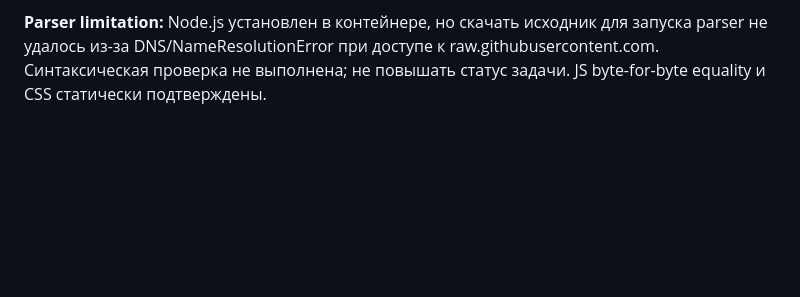
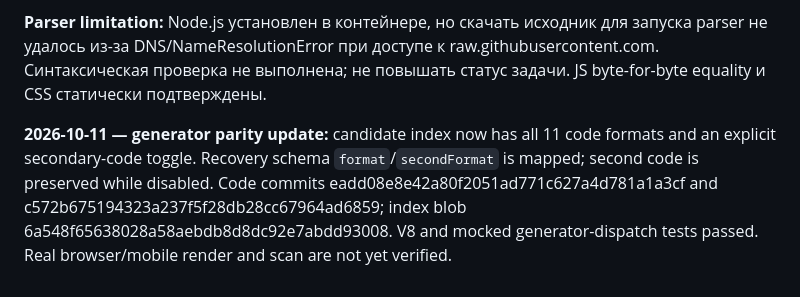
Before and after one commit to alexbotleh-oss/CARD, a Markdown page: docs/PROJECT_STATE.md, the part around the change. Rendered like a GitHub page; blank space fills up the shorter version.

Commit message:
Update CARD111 project state with generator parity

```diff
--- a/docs/PROJECT_STATE.md
+++ b/docs/PROJECT_STATE.md
@@ -113,3 +113,6 @@
 **Ref promotion check (2026-10-11 19:44):** branch candidate now points at CSS commit 87c68ac7eb71885378c31c20d225401dd8ae25dd; post-update fetch confirms index blob 444ca4e92c9c558b920bfc53c912407d333d56db. JavaScript blocks equal parent byte-for-byte. V8 parser/render still pending; task remains open.
 
 **Parser limitation:** Node.js установлен в контейнере, но скачать исходник для запуска parser не удалось из-за DNS/NameResolutionError при доступе к raw.githubusercontent.com. Синтаксическая проверка не выполнена; не повышать статус задачи. JS byte-for-byte equality и CSS статически подтверждены.
+
+
+**2026-10-11 — generator parity update:** candidate index now has all 11 code formats and an explicit secondary-code toggle. Recovery schema `format`/`secondFormat` is mapped; second code is preserved while disabled. Code commits eadd08e8e42a80f2051ad771c627a4d781a1a3cf and c572b675194323a237f5f28db28cc67964ad6859; index blob 6a548f65638028a58aebdb8d8dc92e7abdd93008. V8 and mocked generator-dispatch tests passed. Real browser/mobile render and scan are not yet verified.
```
